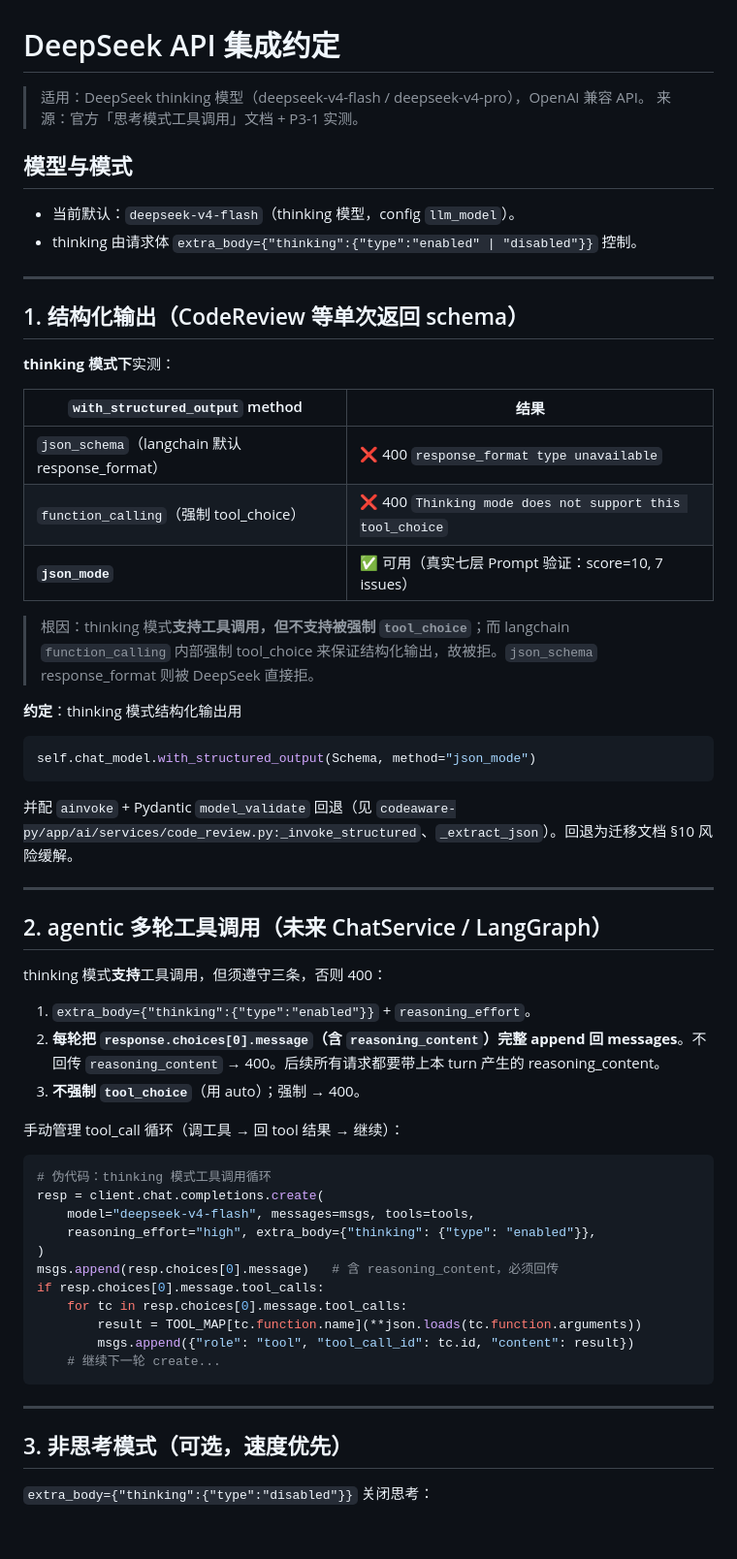
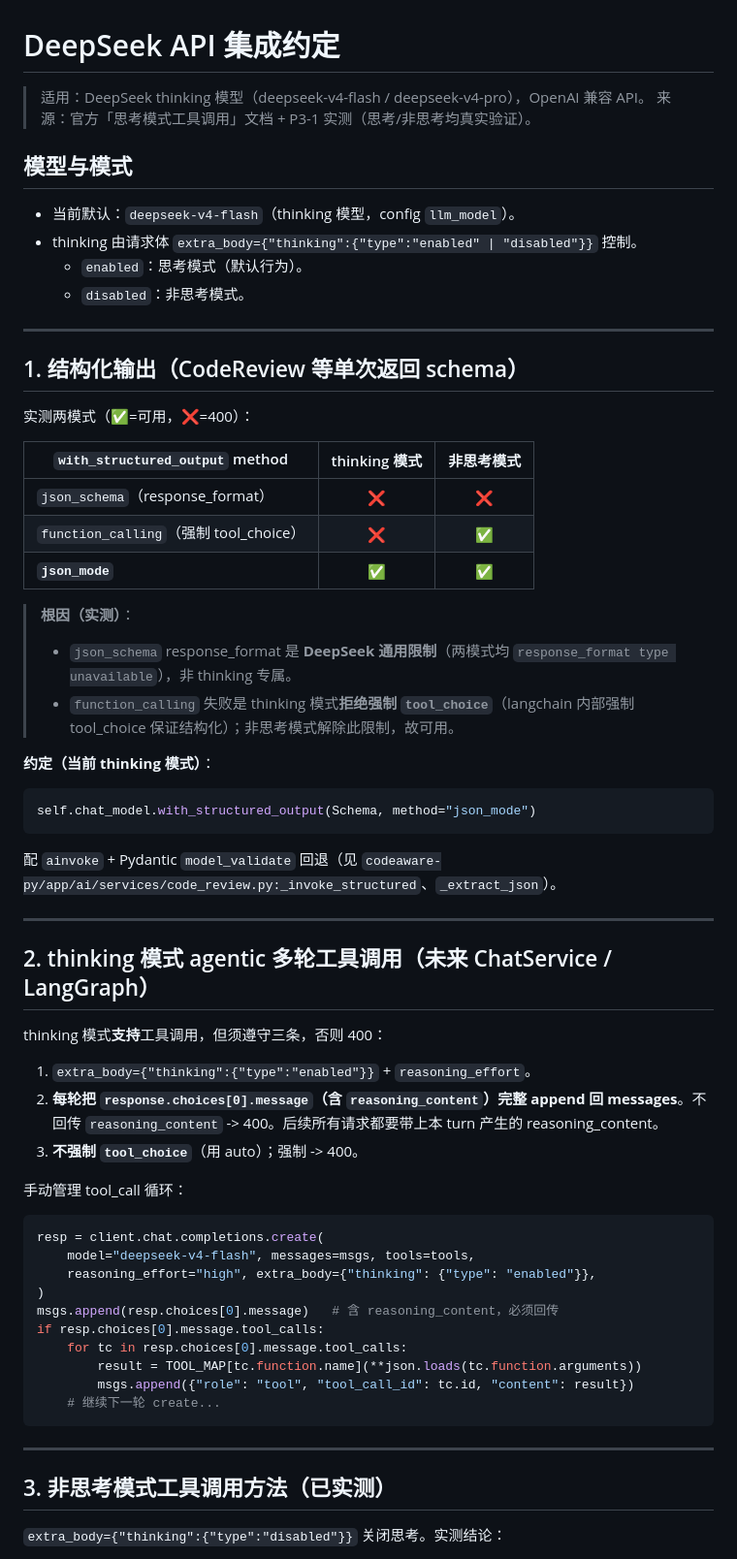
Before and after one commit to KevinDeng-0411/AI-CodeReviewCenter, a Markdown page: docs/deepseek-notes.md, the part around one of its changes. Shown at 97% size. Drawn GitHub-style; blank space fills up the shorter version.

````diff
--- a/docs/deepseek-notes.md
+++ b/docs/deepseek-notes.md
@@ -1,49 +1,52 @@
 # DeepSeek API 集成约定
 
 > 适用：DeepSeek thinking 模型（deepseek-v4-flash / deepseek-v4-pro），OpenAI 兼容 API。
-> 来源：官方「思考模式工具调用」文档 + P3-1 实测。
+> 来源：官方「思考模式工具调用」文档 + P3-1 实测（思考/非思考均真实验证）。
 
 ## 模型与模式
 
 - 当前默认：`deepseek-v4-flash`（thinking 模型，config `llm_model`）。
 - thinking 由请求体 `extra_body={"thinking":{"type":"enabled" | "disabled"}}` 控制。
+  - `enabled`：思考模式（默认行为）。
+  - `disabled`：非思考模式。
 
 ---
 
 ## 1. 结构化输出（CodeReview 等单次返回 schema）
 
-**thinking 模式下**实测：
+实测两模式（✅=可用，❌=400）：
 
-| `with_structured_output` method | 结果 |
-|--------|------|
-| `json_schema`（langchain 默认 response_format） | ❌ 400 `response_format type unavailable` |
-| `function_calling`（强制 tool_choice） | ❌ 400 `Thinking mode does not support this tool_choice` |
-| **`json_mode`** | ✅ 可用（真实七层 Prompt 验证：score=10, 7 issues） |
+| `with_structured_output` method | thinking 模式 | 非思考模式 |
+|--------|:---:|:---:|
+| `json_schema`（response_format） | ❌ | ❌ |
+| `function_calling`（强制 tool_choice） | ❌ | ✅ |
+| **`json_mode`** | ✅ | ✅ |
 
-> 根因：thinking 模式**支持工具调用，但不支持被强制 `tool_choice`**；而 langchain `function_calling` 内部强制 tool_choice 来保证结构化输出，故被拒。`json_schema` response_format 则被 DeepSeek 直接拒。
+> **根因（实测）**：
+> - `json_schema` response_format 是 **DeepSeek 通用限制**（两模式均 `response_format type unavailable`），非 thinking 专属。
+> - `function_calling` 失败是 thinking 模式**拒绝强制 `tool_choice`**（langchain 内部强制 tool_choice 保证结构化）；非思考模式解除此限制，故可用。
 
-**约定**：thinking 模式结构化输出用
+**约定（当前 thinking 模式）**：
 
 ```python
 self.chat_model.with_structured_output(Schema, method="json_mode")
 ```
 
-并配 `ainvoke` + Pydantic `model_validate` 回退（见 `codeaware-py/app/ai/services/code_review.py:_invoke_structured`、`_extract_json`）。回退为迁移文档 §10 风险缓解。
+配 `ainvoke` + Pydantic `model_validate` 回退（见 `codeaware-py/app/ai/services/code_review.py:_invoke_structured`、`_extract_json`）。
 
 ---
 
-## 2. agentic 多轮工具调用（未来 ChatService / LangGraph）
+## 2. thinking 模式 agentic 多轮工具调用（未来 ChatService / LangGraph）
 
 thinking 模式**支持**工具调用，但须遵守三条，否则 400：
 
 1. `extra_body={"thinking":{"type":"enabled"}}` + `reasoning_effort`。
-2. **每轮把 `response.choices[0].message`（含 `reasoning_content`）完整 append 回 messages**。不回传 `reasoning_content` → 400。后续所有请求都要带上本 turn 产生的 reasoning_content。
-3. **不强制 `tool_choice`**（用 auto）；强制 → 400。
+2. **每轮把 `response.choices[0].message`（含 `reasoning_content`）完整 append 回 messages**。不回传 `reasoning_content` -> 400。后续所有请求都要带上本 turn 产生的 reasoning_content。
+3. **不强制 `tool_choice`**（用 auto）；强制 -> 400。
 
-手动管理 tool_call 循环（调工具 → 回 tool 结果 → 继续）：
+手动管理 tool_call 循环：
 
 ```python
-# 伪代码：thinking 模式工具调用循环
 resp = client.chat.completions.create(
     model="deepseek-v4-flash", messages=msgs, tools=tools,
     reasoning_effort="high", extra_body={"thinking": {"type": "enabled"}},
@@ -58,7 +61,7 @@ if resp.choices[0].message.tool_calls:
 
 ---
 
-## 3. 非思考模式（可选，速度优先）
+## 3. 非思考模式工具调用方法（已实测）
 
-`extra_body={"thinking":{"type":"disabled"}}` 关闭思考：
+`extra_body={"thinking":{"type":"disabled"}}` 关闭思考。实测结论：
 
````
Also changed, not shown: other parts of docs/deepseek-notes.md (+50 -10 lines), CLAUDE.md (+3 -3 lines).
